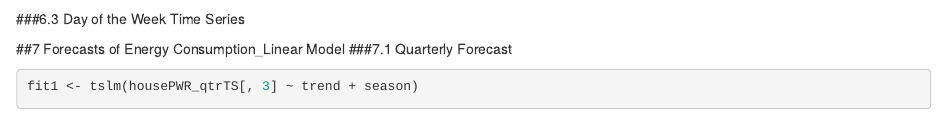
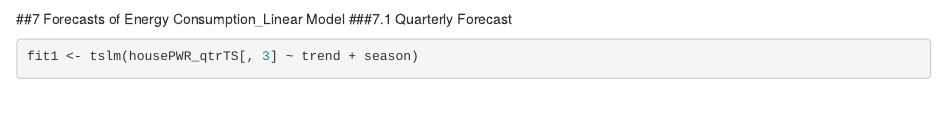
Before and after one commit to egilber2/Submetered-Household-Power-Usage, an R Markdown document (house_pwr_NB.Rmd): the page in a window 1100 px wide, from 7710 px down. Rendered offline with R 4.5, knitr and Pandoc, with nearby package versions; some code elsewhere in the file could not run offline.

Commit message:
Commit prior to removing forecast of week of year TS.

````diff
--- a/house_pwr_NB.Rmd
+++ b/house_pwr_NB.Rmd
@@ -349,10 +349,6 @@ b <- c('Sub-meter-1', 'Sub-meter-2', 'Sub-meter-3')
 legend('topleft', b, col=c('red', 'green', 'blue'), lwd=2, bty='n')
 ```
 
-
-###6.3 Day of the Week Time Series
-
-
 ##7 Forecasts of Energy Consumption_Linear Model
 ###7.1 Quarterly Forecast
 ```{r}
````
